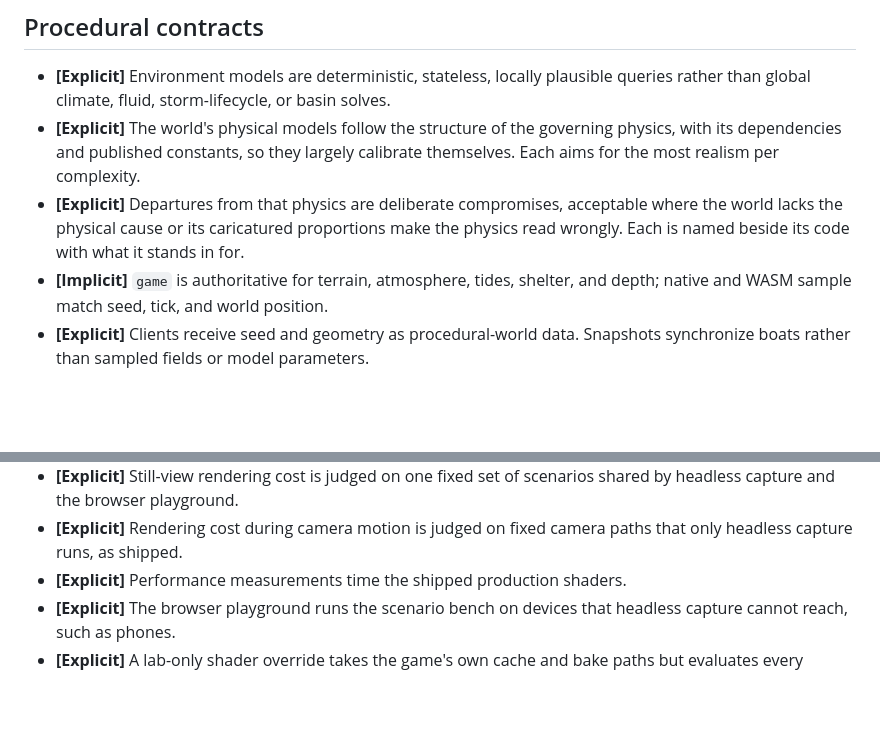
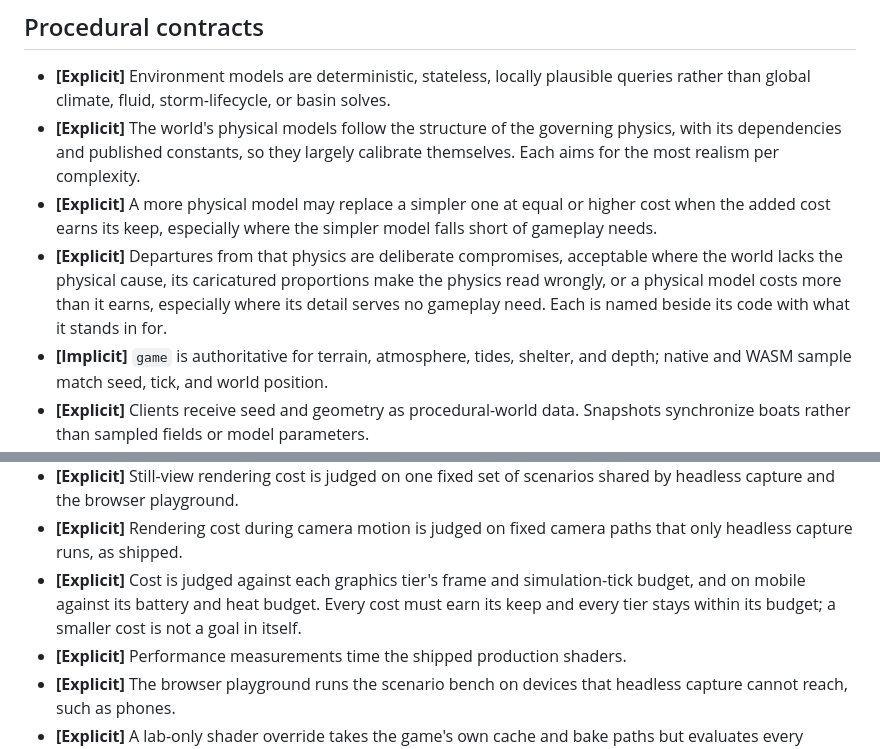
Before and after one commit to lechaosx/pyboat, a Markdown page: ARCHITECTURE.md, 2 parts joined by grey strips. Drawn GitHub-style; blank space fills up the shorter version.

Commit message:
Record cost and realism trade-off decisions
ARCHITECTURE.md now allows a more physical model to replace a simpler one
at equal or higher cost when the added cost earns its keep, and extends
the accepted departures from physics to models whose cost exceeds what
they earn where the detail serves no gameplay need. It also adds a Visual
verification decision that cost is judged against each graphics tier's
frame and simulation-tick budget, and on mobile against its battery and
heat budget. AGENTS.md now asks that a proposed more physical or simpler
model state its implications for realism, cost, and gameplay so the owner
can judge the trade.

```diff
--- a/ARCHITECTURE.md
+++ b/ARCHITECTURE.md
@@ -103,10 +103,14 @@ and verification details.
 - **[Explicit]** The world's physical models follow the structure of the
   governing physics, with its dependencies and published constants, so they
   largely calibrate themselves. Each aims for the most realism per complexity.
+- **[Explicit]** A more physical model may replace a simpler one at equal or
+  higher cost when the added cost earns its keep, especially where the simpler
+  model falls short of gameplay needs.
 - **[Explicit]** Departures from that physics are deliberate compromises,
-  acceptable where the world lacks the physical cause or its caricatured
-  proportions make the physics read wrongly. Each is named beside its code with
-  what it stands in for.
+  acceptable where the world lacks the physical cause, its caricatured
+  proportions make the physics read wrongly, or a physical model costs more than
+  it earns, especially where its detail serves no gameplay need. Each is named
+  beside its code with what it stands in for.
 - **[Implicit]** `game` is authoritative for terrain, atmosphere, tides, shelter,
   and depth; native and WASM sample match seed, tick, and world position.
 - **[Explicit]** Clients receive seed and geometry as procedural-world data.
@@ -605,6 +609,10 @@ and verification details.
   scenarios shared by headless capture and the browser playground.
 - **[Explicit]** Rendering cost during camera motion is judged on fixed camera
   paths that only headless capture runs, as shipped.
+- **[Explicit]** Cost is judged against each graphics tier's frame and
+  simulation-tick budget, and on mobile against its battery and heat budget.
+  Every cost must earn its keep and every tier stays within its budget; a
+  smaller cost is not a goal in itself.
 - **[Explicit]** Performance measurements time the shipped production shaders.
 - **[Explicit]** The browser playground runs the scenario bench on devices that
   headless capture cannot reach, such as phones.
```
Also changed, not shown: AGENTS.md (+1 -0 lines).
